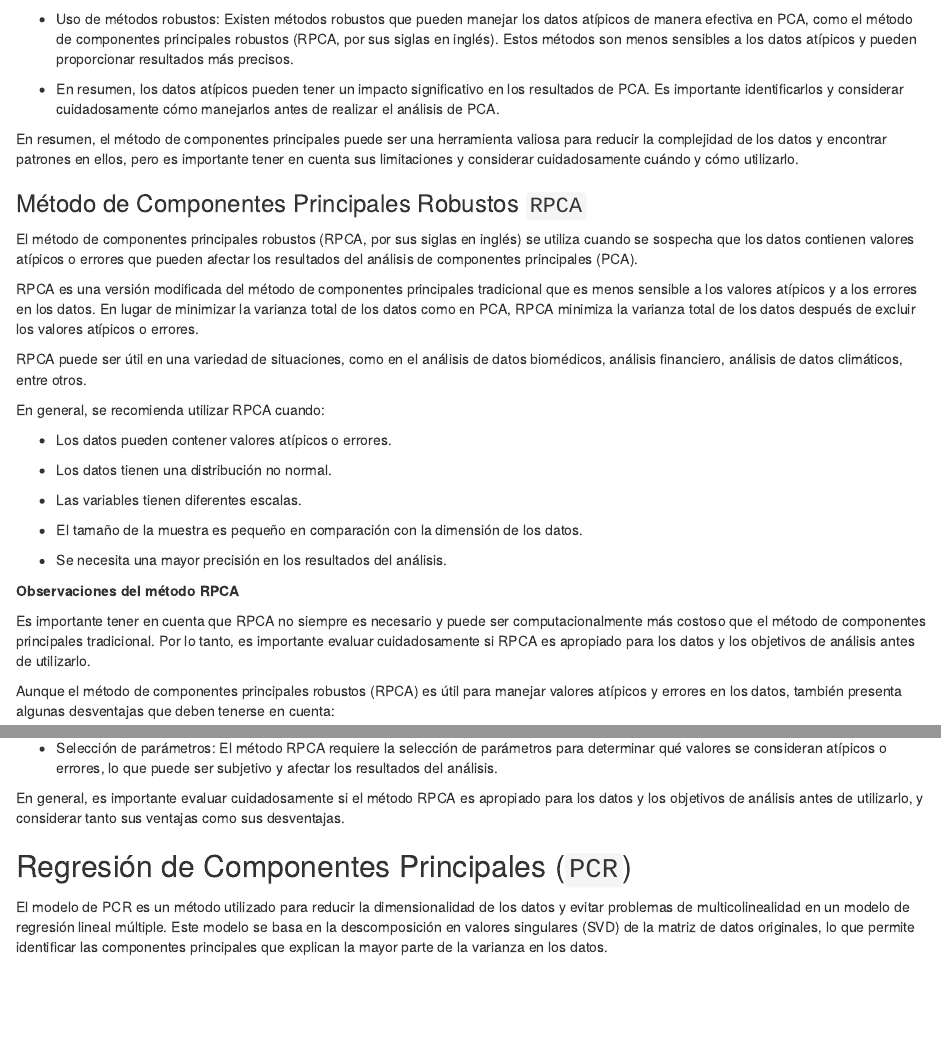
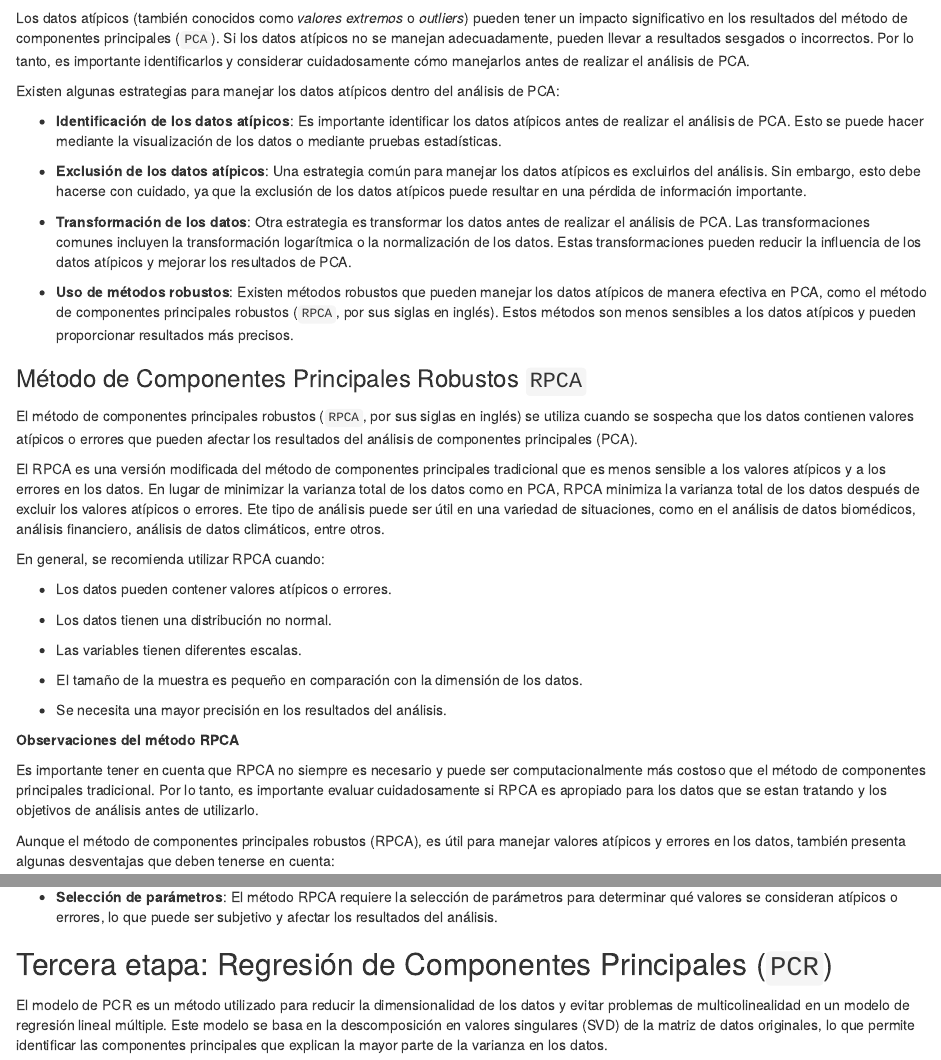
Before and after one commit to dvillasanao/ICE_2020, an R Markdown document (01_Modelo.Rmd): the page in a window 1100 px wide, from 4040 px down before the commit and from 3780 px down after it, and a second part further down, joined at a grey line. Rendered offline with R 4.5, knitr and Pandoc, with nearby package versions; drawn as R Markdown's standard HTML page in place of the format the file asks for.

Commit message:
Índice de Calidad del Entorno 2020 (Bookdown)

```diff
--- a/01_Modelo.Rmd
+++ b/01_Modelo.Rmd
@@ -101,31 +101,24 @@ knitr::include_graphics(paste0(here::here(), "/images/SVD_Page_2.png"))
 
 ### Identificación de datos atípicos {-}
 
-Los datos atípicos (también conocidos como valores extremos o outliers) pueden tener un impacto significativo en los resultados del método de componentes principales (`PCA`). Si los datos atípicos no se manejan adecuadamente, pueden llevar a resultados sesgados o incorrectos.
+Los datos atípicos (también conocidos como *valores extremos* o *outliers*) pueden tener un impacto significativo en los resultados del método de componentes principales (`PCA`). Si los datos atípicos no se manejan adecuadamente, pueden llevar a resultados sesgados o incorrectos. Por lo tanto, es importante identificarlos y considerar cuidadosamente cómo manejarlos antes de realizar el análisis de PCA.
 
 Existen algunas estrategias para manejar los datos atípicos dentro del análisis de  PCA:
 
-- Identificación de los datos atípicos: Es importante identificar los datos atípicos antes de realizar el análisis de PCA. Esto se puede hacer mediante la visualización de los datos o mediante pruebas estadísticas.
+- **Identificación de los datos atípicos**: Es importante identificar los datos atípicos antes de realizar el análisis de PCA. Esto se puede hacer mediante la visualización de los datos o mediante pruebas estadísticas.
 
-- Exclusión de los datos atípicos: Una estrategia común para manejar los datos atípicos es excluirlos del análisis. Sin embargo, esto debe hacerse con cuidado, ya que la exclusión de los datos atípicos puede resultar en una pérdida de información importante.
+- **Exclusión de los datos atípicos**: Una estrategia común para manejar los datos atípicos es excluirlos del análisis. Sin embargo, esto debe hacerse con cuidado, ya que la exclusión de los datos atípicos puede resultar en una pérdida de información importante.
 
-- Transformación de los datos: Otra estrategia es transformar los datos antes de realizar el análisis de PCA. Las transformaciones comunes incluyen la transformación logarítmica o la normalización de los datos. Estas transformaciones pueden reducir la influencia de los datos atípicos y mejorar los resultados de PCA.
+- **Transformación de los datos**: Otra estrategia es transformar los datos antes de realizar el análisis de PCA. Las transformaciones comunes incluyen la transformación logarítmica o la normalización de los datos. Estas transformaciones pueden reducir la influencia de los datos atípicos y mejorar los resultados de PCA.
 
-- Uso de métodos robustos: Existen métodos robustos que pueden manejar los datos atípicos de manera efectiva en PCA, como el método de componentes principales robustos (RPCA, por sus siglas en inglés). Estos métodos son menos sensibles a los datos atípicos y pueden proporcionar resultados más precisos.
-
-- En resumen, los datos atípicos pueden tener un impacto significativo en los resultados de PCA. Es importante identificarlos y considerar cuidadosamente cómo manejarlos antes de realizar el análisis de PCA.
-
-En resumen, el método de componentes principales puede ser una herramienta valiosa para reducir la complejidad de los datos y encontrar patrones en ellos, pero es importante tener en cuenta sus limitaciones y considerar cuidadosamente cuándo y cómo utilizarlo.
-
+- **Uso de métodos robustos**: Existen métodos robustos que pueden manejar los datos atípicos de manera efectiva en PCA, como el método de componentes principales robustos (`RPCA`, por sus siglas en inglés). Estos métodos son menos sensibles a los datos atípicos y pueden proporcionar resultados más precisos.
 
 
 ### Método de Componentes Principales Robustos `RPCA`  {-}
 
-El método de componentes principales robustos (RPCA, por sus siglas en inglés) se utiliza cuando se sospecha que los datos contienen valores atípicos o errores que pueden afectar los resultados del análisis de componentes principales (PCA).
+El método de componentes principales robustos (`RPCA`, por sus siglas en inglés) se utiliza cuando se sospecha que los datos contienen valores atípicos o errores que pueden afectar los resultados del análisis de componentes principales (PCA).
 
-RPCA es una versión modificada del método de componentes principales tradicional que es menos sensible a los valores atípicos y a los errores en los datos. En lugar de minimizar la varianza total de los datos como en PCA, RPCA minimiza la varianza total de los datos después de excluir los valores atípicos o errores.
-
-RPCA puede ser útil en una variedad de situaciones, como en el análisis de datos biomédicos, análisis financiero, análisis de datos climáticos, entre otros.
+El RPCA es una versión modificada del método de componentes principales tradicional que es menos sensible a los valores atípicos y a los errores en los datos. En lugar de minimizar la varianza total de los datos como en PCA, RPCA minimiza la varianza total de los datos después de excluir los valores atípicos o errores. Ete tipo de análisis puede ser útil en una variedad de situaciones, como en el análisis de datos biomédicos, análisis financiero, análisis de datos climáticos, entre otros.
 
 En general, se recomienda utilizar RPCA cuando:
 
@@ -141,7 +134,7 @@ En general, se recomienda utilizar RPCA cuando:
 
 **Observaciones del método RPCA**
 
-Es importante tener en cuenta que RPCA no siempre es necesario y puede ser computacionalmente más costoso que el método de componentes principales tradicional. Por lo tanto, es importante evaluar cuidadosamente si RPCA es apropiado para los datos y los objetivos de análisis antes de utilizarlo.
+Es importante tener en cuenta que RPCA no siempre es necesario y puede ser computacionalmente más costoso que el método de componentes principales tradicional. Por lo tanto, es importante evaluar cuidadosamente si RPCA es apropiado para los datos que se estan tratando y los objetivos de análisis antes de utilizarlo.
 
-Aunque el método de componentes principales robustos (RPCA) es útil para manejar valores atípicos y errores en los datos, también presenta algunas desventajas que deben tenerse en cuenta:
+Aunque el método de componentes principales robustos (RPCA), es útil para manejar valores atípicos y errores en los datos, también presenta algunas desventajas que deben tenerse en cuenta:
 
@@ -153,10 +146,8 @@ Aunque el método de componentes principales robustos (RPCA) es útil para manej
 
-- Selección de parámetros: El método RPCA requiere la selección de parámetros para determinar qué valores se consideran atípicos o errores, lo que puede ser subjetivo y afectar los resultados del análisis.
-
-En general, es importante evaluar cuidadosamente si el método RPCA es apropiado para los datos y los objetivos de análisis antes de utilizarlo, y considerar tanto sus ventajas como sus desventajas.
+- **Selección de parámetros**: El método RPCA requiere la selección de parámetros para determinar qué valores se consideran atípicos o errores, lo que puede ser subjetivo y afectar los resultados del análisis.
 
 
-## Regresión de Componentes Principales (`PCR`) {-}
+## Tercera etapa: Regresión de Componentes Principales (`PCR`) {-}
 
 El modelo de PCR es un método utilizado para reducir la dimensionalidad de los datos y evitar problemas de multicolinealidad en un modelo de regresión lineal múltiple. Este modelo se basa en la descomposición en valores singulares (SVD) de la matriz de datos originales, lo que permite identificar las componentes principales que explican la mayor parte de la varianza en los datos.
 
```
Also changed, not shown: docs/reference-keys.txt, docs/search.json, 01_Modelo.Rmd (12 more changed lines), 5 other files.
